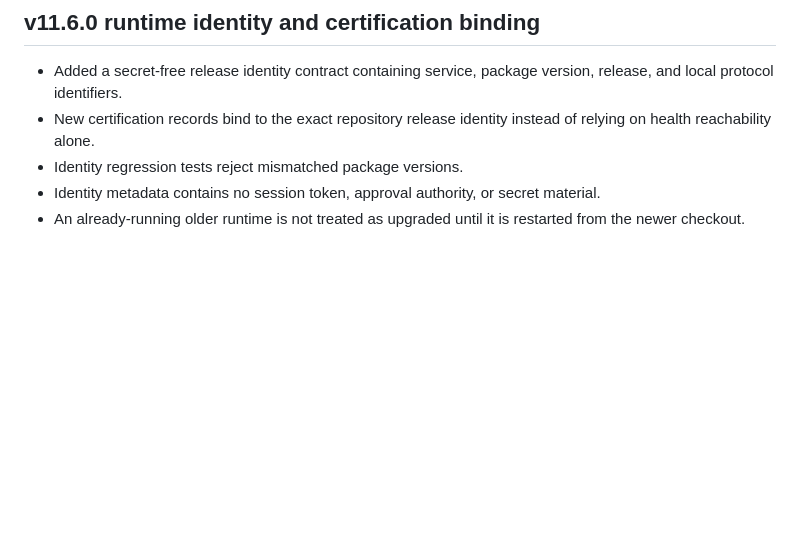
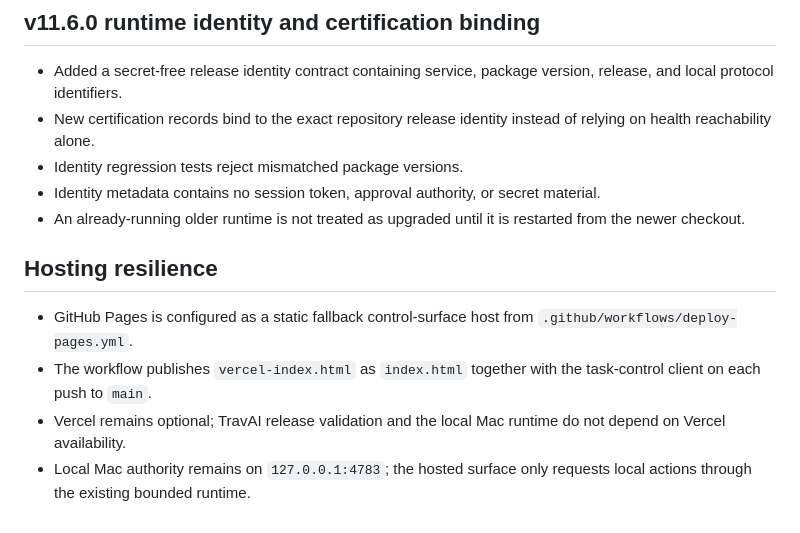
Before and after one commit to tmbstartkleen-svg/TravAI, a Markdown page: README.md, the part around the change. GitHub-like rendering; blank space fills up the shorter version.

Commit message:
Document GitHub Pages fallback hosting

```diff
--- a/README.md
+++ b/README.md
@@ -292,3 +292,10 @@ The Vercel surface remains a control/request interface. Actual Mac actions execu
 - Identity regression tests reject mismatched package versions.
 - Identity metadata contains no session token, approval authority, or secret material.
 - An already-running older runtime is not treated as upgraded until it is restarted from the newer checkout.
+
+
+## Hosting resilience
+- GitHub Pages is configured as a static fallback control-surface host from `.github/workflows/deploy-pages.yml`.
+- The workflow publishes `vercel-index.html` as `index.html` together with the task-control client on each push to `main`.
+- Vercel remains optional; TravAI release validation and the local Mac runtime do not depend on Vercel availability.
+- Local Mac authority remains on `127.0.0.1:4783`; the hosted surface only requests local actions through the existing bounded runtime.
```
